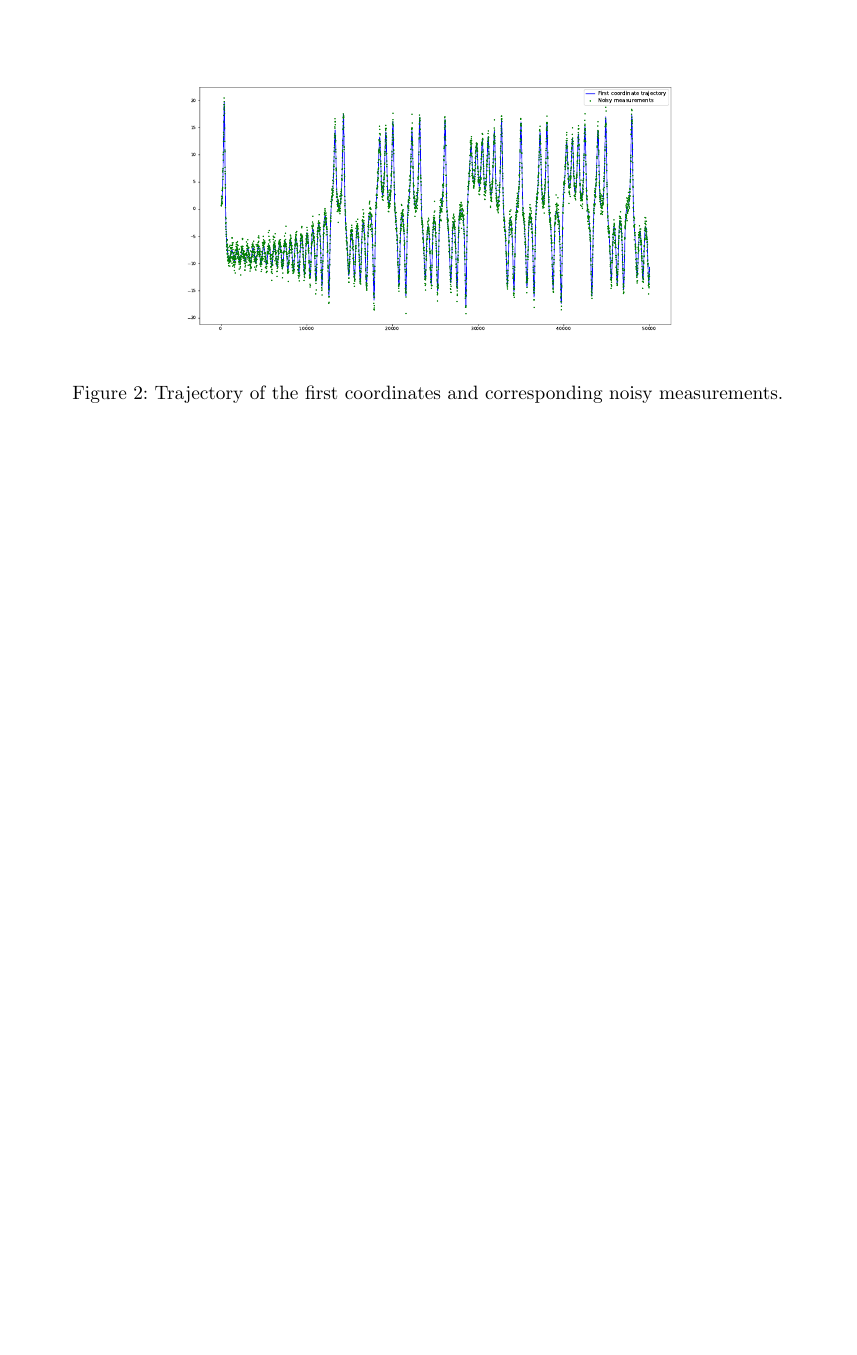
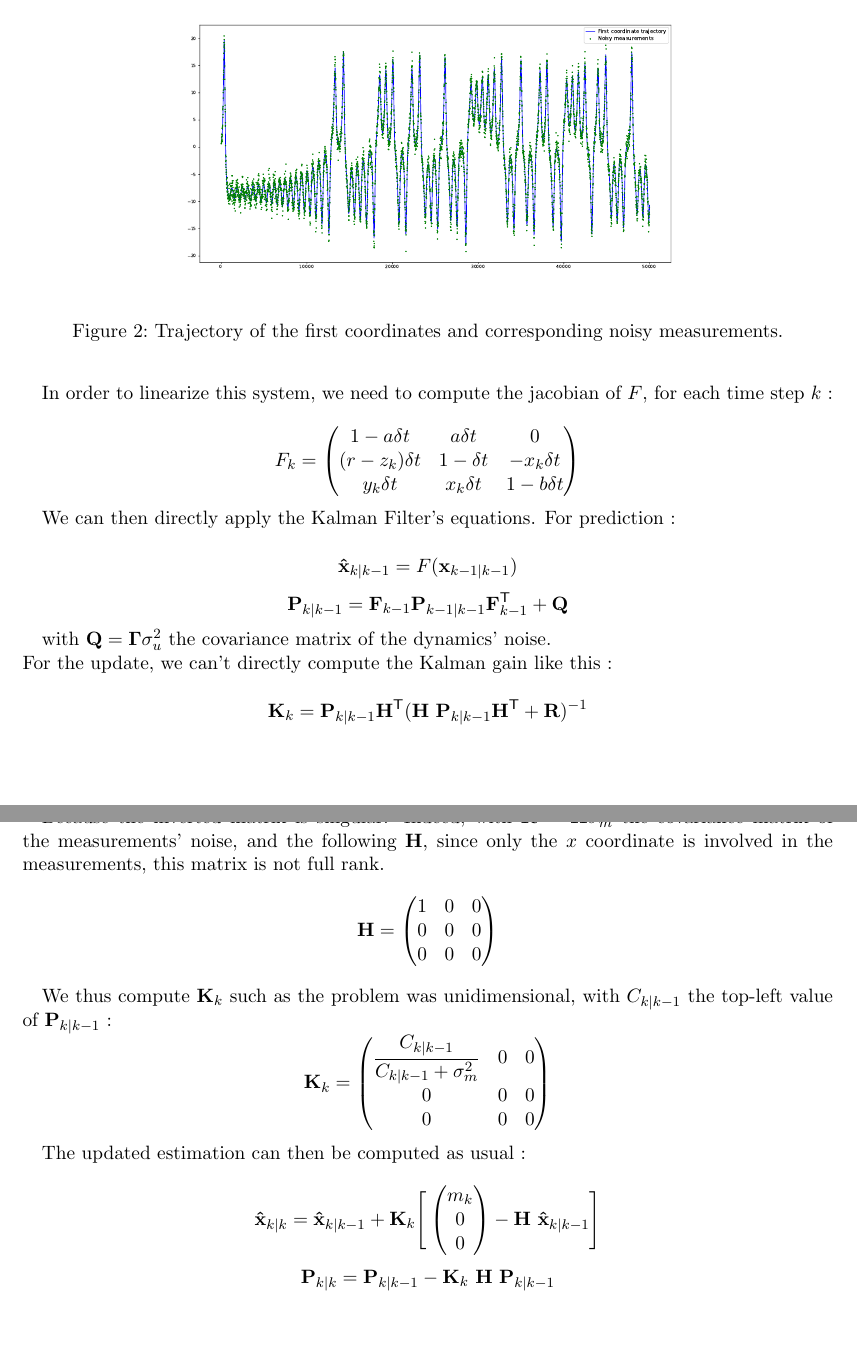
Before and after one commit to anpar/linma1731-project, a LaTeX document (report/main.tex): part of page 2 of 2 before the commit and two parts of pages 2 and 3 of 3 after it, the two joined at a grey line, cut so that both start at the same text, the shorter picture padded with empty space. Compiled offline with pdfLaTeX.

Commit message:
Report of EKF + Debug

```diff
--- a/report/main.tex
+++ b/report/main.tex
@@ -2,7 +2,7 @@
 
 % Packages
 \usepackage{pgfplots}
-\usepackage{amsmath}
+\usepackage{amsmath,amsfonts,amssymb}
 \usepackage{empheq}
 \usepackage{hyperref}
 \usepackage{todonotes}
@@ -55,7 +55,7 @@ is chaotic and shows the typical ``figure eigth'' form.
 The trajectory of the first coordinates and the corresponding noisy measurements
 are represented in figure~\ref{fig:q2-mes-vs-real}.
 
-\begin{figure}[ht]
+\begin{figure}[ht!]
     \centering
     \includegraphics[width=0.75\textwidth]{figures/q2-mes-vs-real}
     \caption{Trajectory of the first coordinates and corresponding noisy measurements.}
@@ -64 +78,50 @@ are represented in figure~\ref{fig:q2-mes-vs-real}.
+In order to linearize this system, we need to compute the jacobian of $F$, for each time step $k$ :
+
+\begin{equation*}
+F_k =
+    \begin{pmatrix}
+        1 - a \delta t & a \delta t & 0 \\
+        (r - z_k) \delta t & 1 - \delta t & - x_k \delta t \\
+        y_k \delta t & x_k \delta t & 1 - b \delta t
+    \end{pmatrix}
+\end{equation*}
+
+We can then directly apply the Kalman Filter's equations. For prediction :
+
+
+\[ \vec{\hat{x}}_{k|k-1} = F(\vec{x}_{k-1|k-1}) \]
+\[ \vec{P}_{k|k-1} = \vec{F}_{k-1} \vec{P}_{k-1|k-1} \vec{F}_{k-1}^\mathsf{T} + \vec{Q} \]
+
+with $\vec{Q} = \vec{\Gamma} \sigma_u^2$ the covariance matrix of the dynamics' noise.\\
+For the update, we can't directly compute the Kalman gain like this :
+
+\[ \vec{K}_k = \vec{P}_{k|k-1} \vec{H}^\mathsf{T} (\vec{H} ~ \vec{P}_{k|k-1} \vec{H}^\mathsf{T} + \vec{R})^{-1} \]
+
+Because the inverted matrix is singular. Indeed, with $\vec{R} = \vec{H} \sigma_m^2$ the covariance matrix of the measurements' noise, and the following $\vec{H}$, since only the $x$ coordinate is involved in the measurements, this matrix is not full rank.
+\begin{equation*}
+\vec{H} =
+    \begin{pmatrix}
+        1 & 0 & 0 \\
+        0 & 0 & 0 \\
+        0 & 0 & 0
+    \end{pmatrix}
+\end{equation*}
+
+We thus compute $\vec{K}_k$ such as the problem was unidimensional, with $C_{k|k-1}$ the top-left value of $\vec{P}_{k|k-1}$ :
+\begin{equation*}
+\vec{K}_k =
+    \begin{pmatrix}
+        \dfrac{C_{k|k-1}}{C_{k|k-1} + \sigma_m^2} & 0 & 0 \\
+        0 & 0 & 0 \\
+        0 & 0 & 0
+    \end{pmatrix}
+\end{equation*}
+
+The updated estimation can then be computed as usual :
+
+
+\[ \vec{\hat{x}}_{k|k} = \vec{\hat{x}}_{k|k-1} + \vec{K}_k \Bigg[ \begin{pmatrix} m_k \\ 0 \\ 0 \end{pmatrix} - \vec{H} ~ \vec{\hat{x}}_{k|k-1} \Bigg] \]
+\[ \vec{P}_{k|k} = \vec{P}_{k|k-1} - \vec{K}_k ~ \vec{H} ~ \vec{P}_{k|k-1} \]
+
+
 \end{document}
```
Also changed, not shown: report/main.tex (16 more changed lines), 1 other file.
